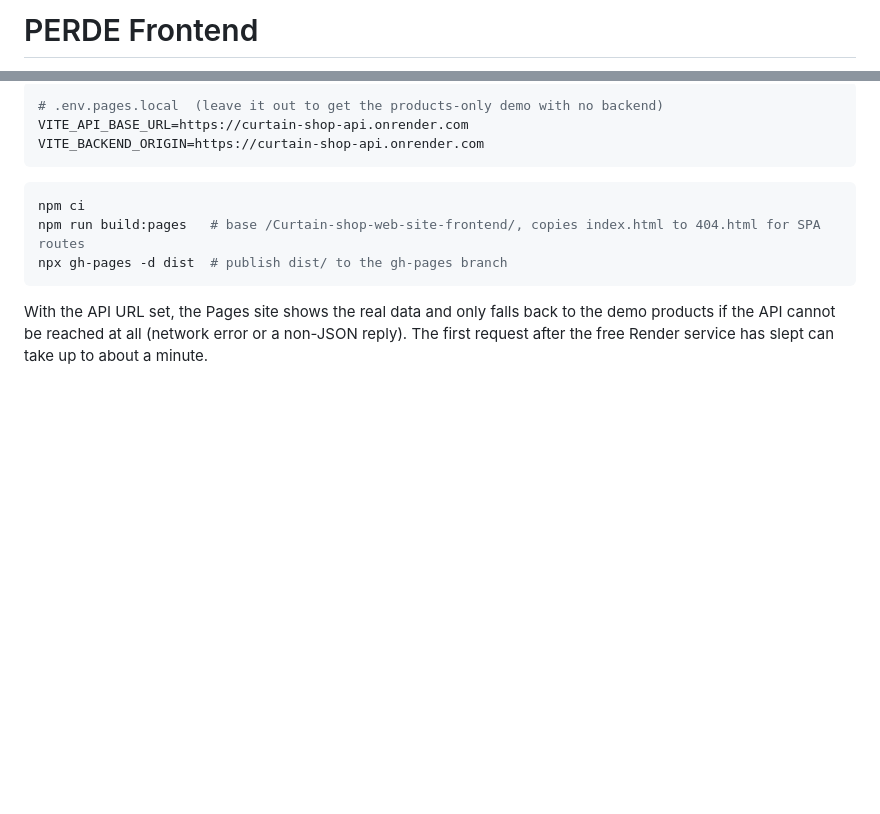
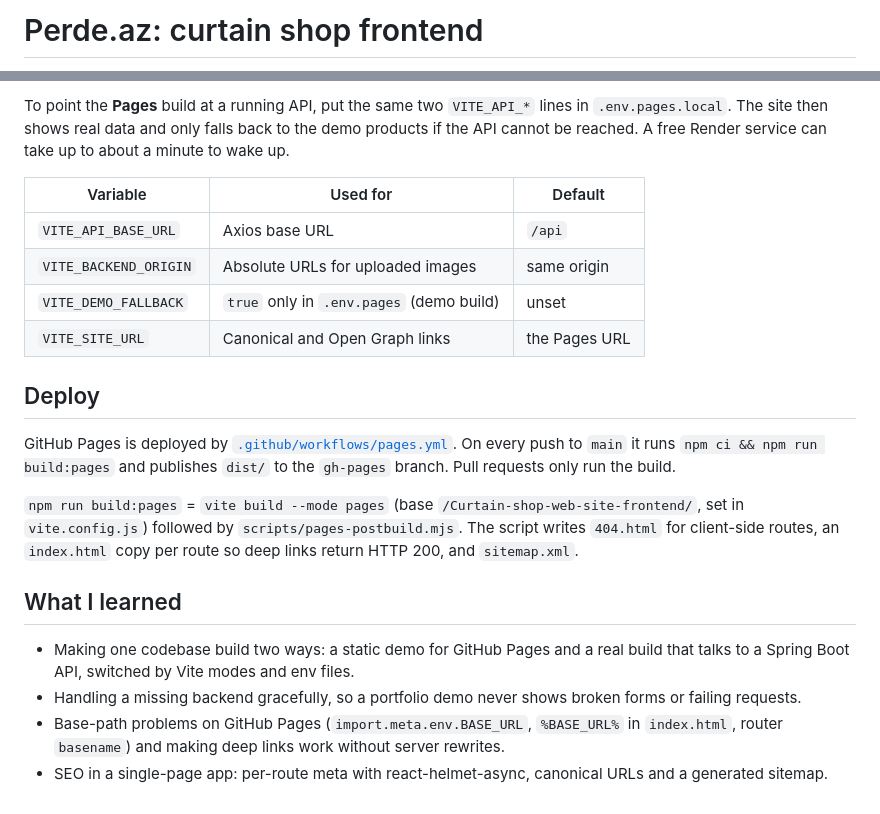
Before and after one commit to codelady-ship/Curtain-shop-web-site-frontend, a Markdown page: README.md, 2 parts joined by grey strips. Rendered like a GitHub page; blank space fills up the shorter version.

````diff
--- a/README.md
+++ b/README.md
@@ -1,2 +1,2 @@
-# PERDE Frontend
+# Perde.az: curtain shop frontend
 
@@ -54,14 +68,22 @@ npm run build      # dist/ for nginx (nginx.conf) or any static host; no demo fa
 
-```bash
-# .env.pages.local  (leave it out to get the products-only demo with no backend)
-VITE_API_BASE_URL=https://curtain-shop-api.onrender.com
-VITE_BACKEND_ORIGIN=https://curtain-shop-api.onrender.com
-```
+To point the **Pages** build at a running API, put the same two `VITE_API_*` lines in `.env.pages.local`. The site then shows real data and only falls back to the demo products if the API cannot be reached. A free Render service can take up to about a minute to wake up.
 
-```bash
-npm ci
-npm run build:pages   # base /Curtain-shop-web-site-frontend/, copies index.html to 404.html for SPA routes
-npx gh-pages -d dist  # publish dist/ to the gh-pages branch
-```
+| Variable | Used for | Default |
+| --- | --- | --- |
+| `VITE_API_BASE_URL` | Axios base URL | `/api` |
+| `VITE_BACKEND_ORIGIN` | Absolute URLs for uploaded images | same origin |
+| `VITE_DEMO_FALLBACK` | `true` only in `.env.pages` (demo build) | unset |
+| `VITE_SITE_URL` | Canonical and Open Graph links | the Pages URL |
 
-With the API URL set, the Pages site shows the real data and only falls back to the demo products if the API cannot be reached at all (network error or a non-JSON reply). The first request after the free Render service has slept can take up to about a minute.
+## Deploy
+
+GitHub Pages is deployed by [`.github/workflows/pages.yml`](.github/workflows/pages.yml). On every push to `main` it runs `npm ci && npm run build:pages` and publishes `dist/` to the `gh-pages` branch. Pull requests only run the build.
+
+`npm run build:pages` = `vite build --mode pages` (base `/Curtain-shop-web-site-frontend/`, set in `vite.config.js`) followed by `scripts/pages-postbuild.mjs`. The script writes `404.html` for client-side routes, an `index.html` copy per route so deep links return HTTP 200, and `sitemap.xml`.
+
+## What I learned
+
+- Making one codebase build two ways: a static demo for GitHub Pages and a real build that talks to a Spring Boot API, switched by Vite modes and env files.
+- Handling a missing backend gracefully, so a portfolio demo never shows broken forms or failing requests.
+- Base-path problems on GitHub Pages (`import.meta.env.BASE_URL`, `%BASE_URL%` in `index.html`, router `basename`) and making deep links work without server rewrites.
+- SEO in a single-page app: per-route meta with react-helmet-async, canonical URLs and a generated sitemap.
````
Also changed, not shown: other parts of README.md (+50 -36 lines), docs/screenshot.png (added), 5 other files.
